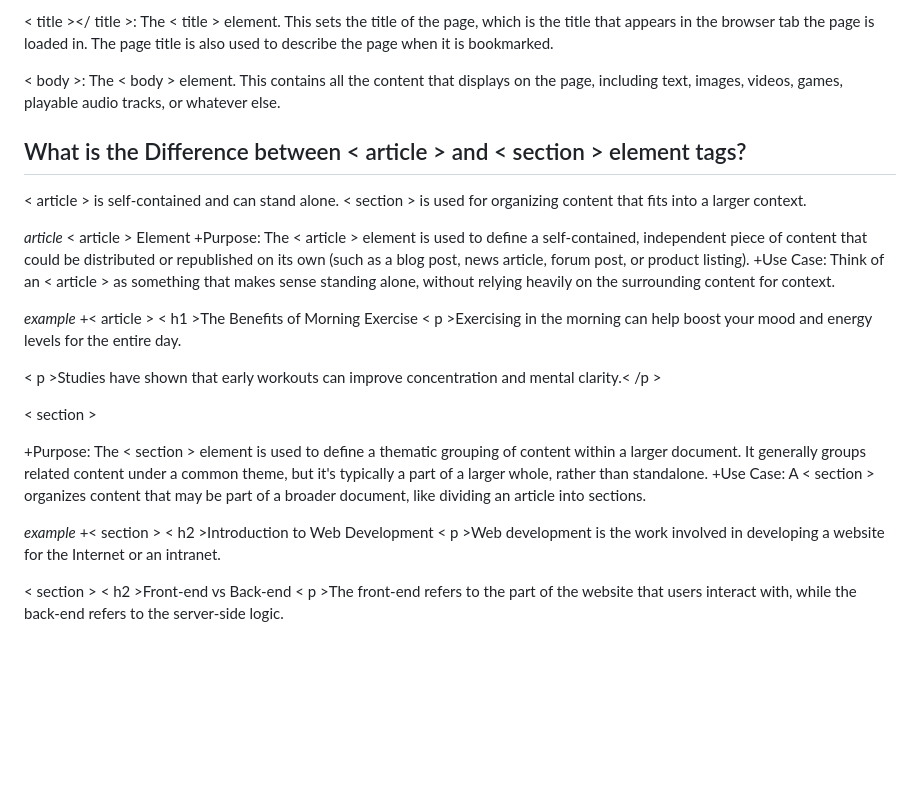
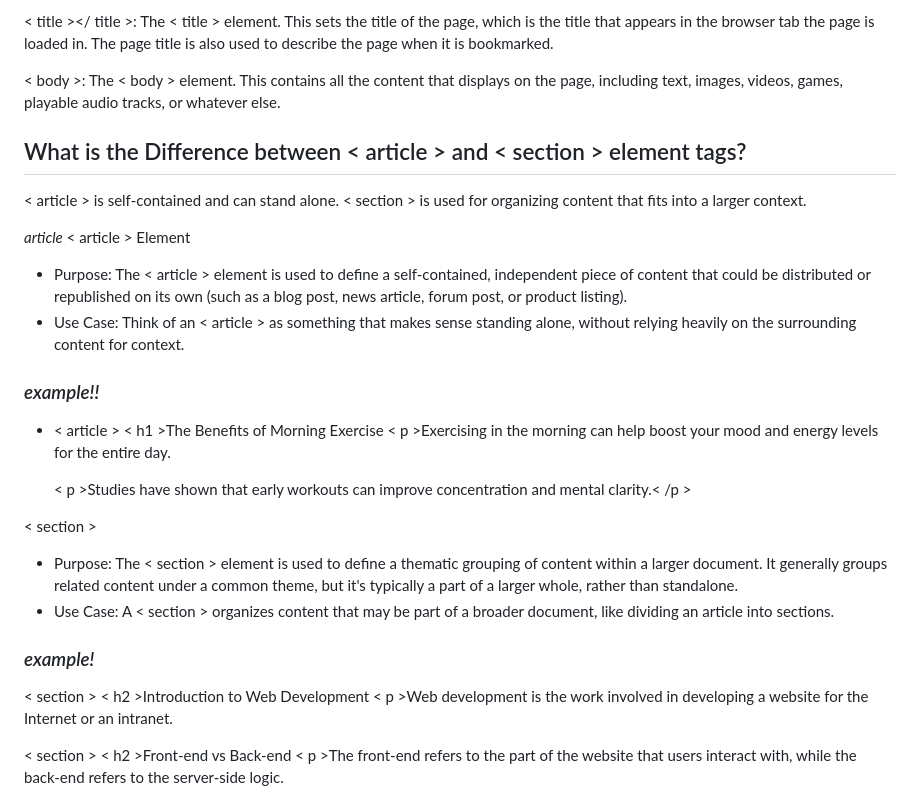
Before and after one commit to Staasie/reading-notes, a Markdown page: 201/class1.md, the part around one of its changes. Drawn GitHub-style; blank space fills up the shorter version.

```diff
--- a/201/class1.md
+++ b/201/class1.md
@@ -84,7 +93,7 @@ More recently, the doctype is a historical artifact that needs to be included fo
 
 < title ></ title >: The < title > element. This sets the title of the page, which is the title that appears in the browser tab the page is loaded in. The page title is also used to describe the page when it is bookmarked.
 
-< body ></body>: The < body > element. This contains all the content that displays on the page, including text, images, videos, games, playable audio tracks, or whatever else.
+< body ></body >: The < body > element. This contains all the content that displays on the page, including text, images, videos, games, playable audio tracks, or whatever else.
 
 ## What is the Difference between < article > and < section > element tags?
 
@@ -93,11 +102,13 @@ More recently, the doctype is a historical artifact that needs to be included fo
 
 _article_
 < article > Element
-+Purpose: The < article > element is used to define a self-contained, independent piece of content that could be distributed or republished on its own (such as a blog post, news article, forum post, or product listing).
-+Use Case: Think of an < article > as something that makes sense standing alone, without relying heavily on the surrounding content for context.
 
-_example_
-+< article >
++ Purpose: The < article > element is used to define a self-contained, independent piece of content that could be distributed or republished on its own (such as a blog post, news article, forum post, or product listing).
++ Use Case: Think of an < article > as something that makes sense standing alone, without relying heavily on the surrounding content for context.
+
+### _example!!_
+
++ < article >
   < h1 >The Benefits of Morning Exercise</h1>
   < p >Exercising in the morning can help boost your mood and energy levels for the entire day.</p>
 
@@ -107,11 +118,12 @@ _example_
 
 < section >
 
-+Purpose: The < section > element is used to define a thematic grouping of content within a larger document. It generally groups related content under a common theme, but it's typically a part of a larger whole, rather than standalone.
-+Use Case: A < section > organizes content that may be part of a broader document, like dividing an article into sections.
++ Purpose: The < section > element is used to define a thematic grouping of content within a larger document. It generally groups related content under a common theme, but it's typically a part of a larger whole, rather than standalone.
++ Use Case: A < section > organizes content that may be part of a broader document, like dividing an article into sections.
 
-_example_
-+< section >
+### _example!_
+
+< section >
   < h2 >Introduction to Web Development</h2>
   < p >Web development is the work involved in developing a website for the Internet or an intranet.</p>
 </section>
```
Also changed, not shown: other parts of 201/class1.md (+43 -30 lines).
